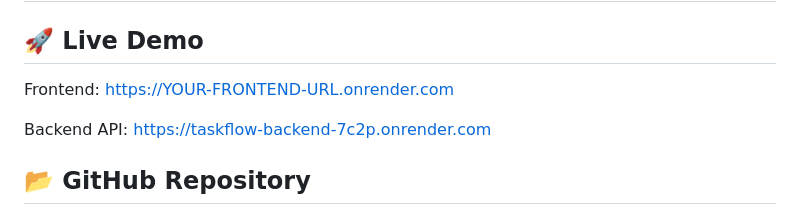
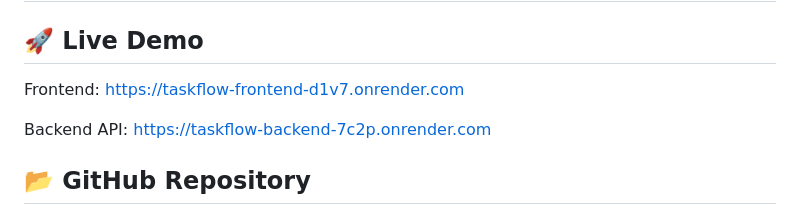
Before and after one commit to lokeshdudala/CodeAlpha_TaskFlow, a Markdown page: README.md, the part around the change. GitHub-like rendering.

Commit message:
Update frontend demo URL in README

```diff
--- a/README.md
+++ b/README.md
@@ -225,7 +225,7 @@ For issues or questions, please create an issue in the repository or contact the
 # TaskFlow - Project Management System
 
 ## 🚀 Live Demo
-Frontend: https://YOUR-FRONTEND-URL.onrender.com
+Frontend: https://taskflow-frontend-d1v7.onrender.com
 
 Backend API: https://taskflow-backend-7c2p.onrender.com
 
```
